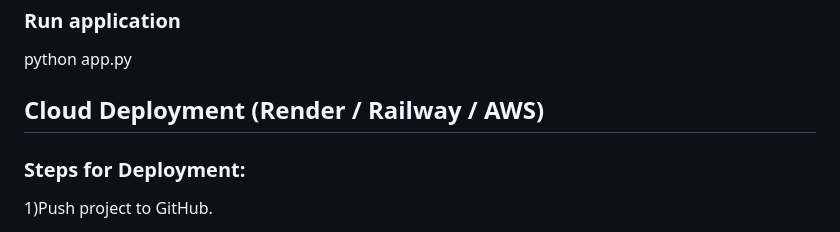
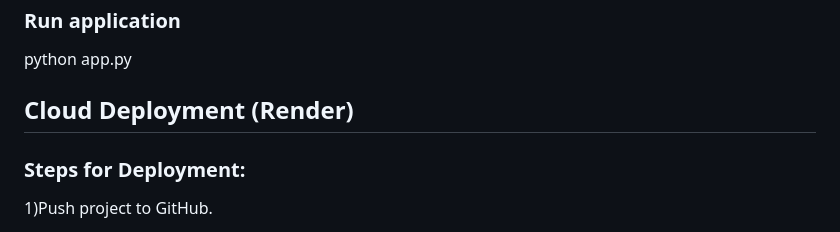
Before and after one commit to Shashank123-wq-tech/Smart-Parking-Management-System, a Markdown page: README.md, the part around the change. Drawn GitHub-style.

```diff
--- a/README.md
+++ b/README.md
@@ -58,7 +58,7 @@ pip install -r requirements.txt
 ### Run application
 python app.py
 
-## Cloud Deployment (Render / Railway / AWS)
+## Cloud Deployment (Render)
 ### Steps for Deployment:
 1)Push project to GitHub.
 
```
